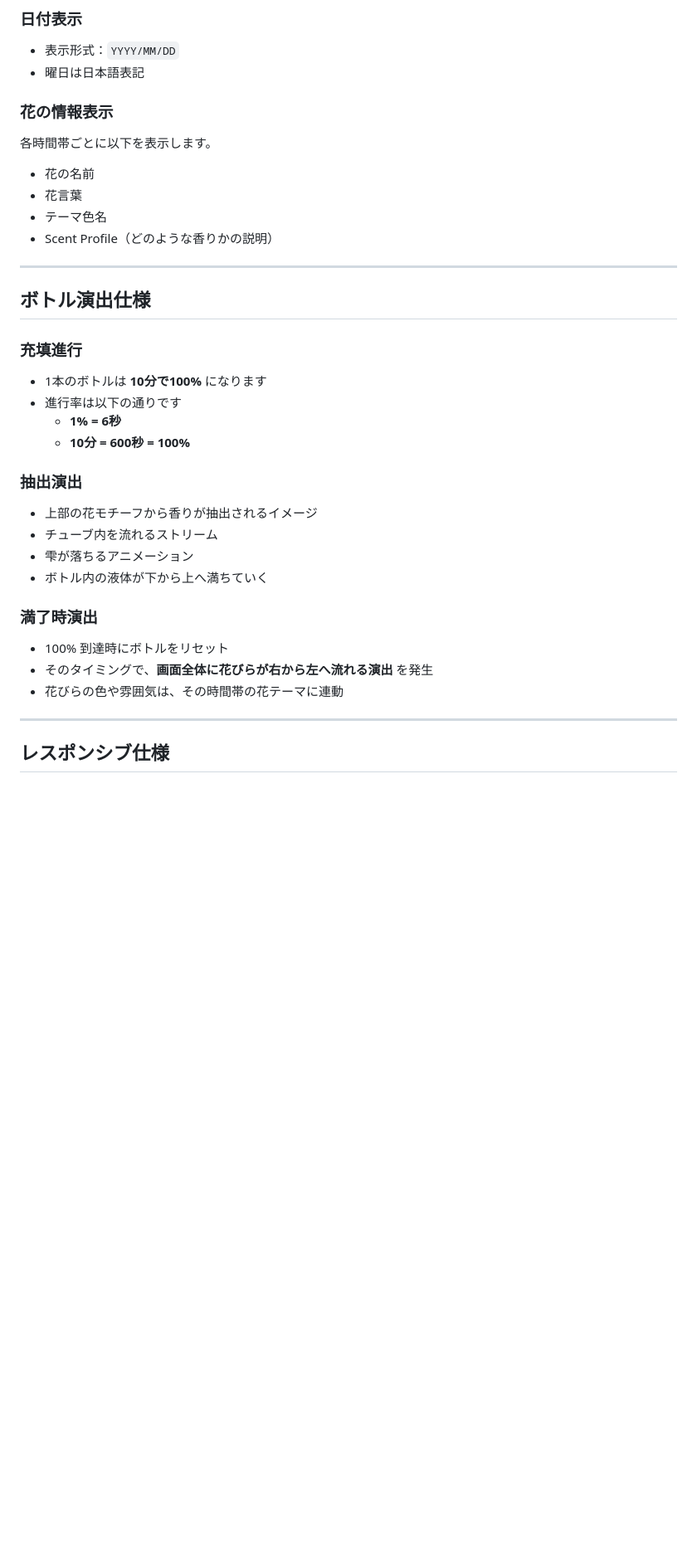
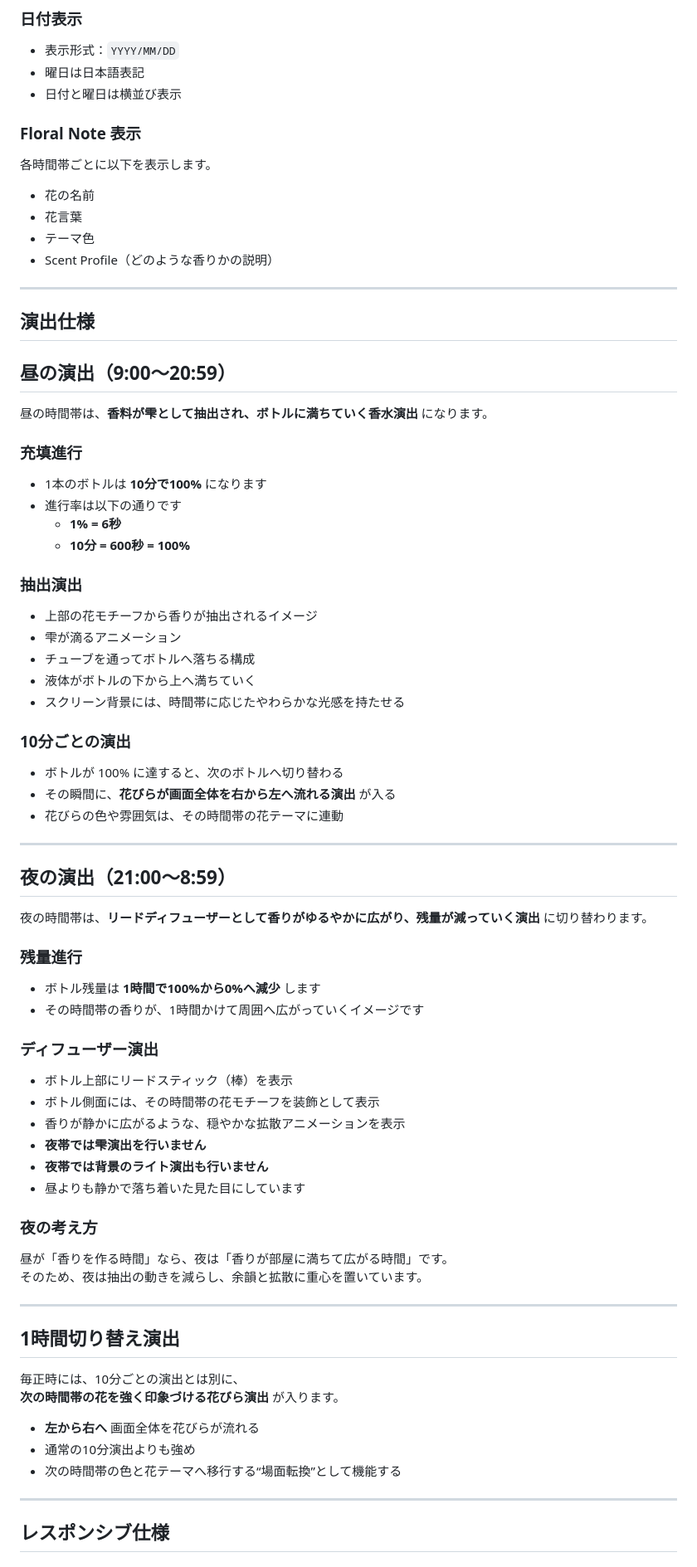
Before and after one commit to 202510-aw-yamaki/perfume_clock, a Markdown page: README.md, the part around one of its changes. Shown at 83% size. Drawn GitHub-style; blank space fills up the shorter version.

```diff
--- a/README.md
+++ b/README.md
@@ -45,18 +45,23 @@
 ### 日付表示
 - 表示形式：`YYYY/MM/DD`
 - 曜日は日本語表記
+- 日付と曜日は横並び表示
 
-### 花の情報表示
+### Floral Note 表示
 各時間帯ごとに以下を表示します。
 
 - 花の名前
 - 花言葉
-- テーマ色名
+- テーマ色
 - Scent Profile（どのような香りかの説明）
 
 ---
 
-## ボトル演出仕様
+## 演出仕様
+
+## 昼の演出（9:00〜20:59）
+
+昼の時間帯は、**香料が雫として抽出され、ボトルに満ちていく香水演出** になります。
 
 ### 充填進行
 - 1本のボトルは **10分で100%** になります
@@ -66,14 +71,48 @@
 
 ### 抽出演出
 - 上部の花モチーフから香りが抽出されるイメージ
-- チューブ内を流れるストリーム
-- 雫が落ちるアニメーション
-- ボトル内の液体が下から上へ満ちていく
+- 雫が滴るアニメーション
+- チューブを通ってボトルへ落ちる構成
+- 液体がボトルの下から上へ満ちていく
+- スクリーン背景には、時間帯に応じたやわらかな光感を持たせる
 
-### 満了時演出
-- 100% 到達時にボトルをリセット
-- そのタイミングで、**画面全体に花びらが右から左へ流れる演出** を発生
+### 10分ごとの演出
+- ボトルが 100% に達すると、次のボトルへ切り替わる
+- その瞬間に、**花びらが画面全体を右から左へ流れる演出** が入る
 - 花びらの色や雰囲気は、その時間帯の花テーマに連動
+
+---
+
+## 夜の演出（21:00〜8:59）
+
+夜の時間帯は、**リードディフューザーとして香りがゆるやかに広がり、残量が減っていく演出** に切り替わります。
+
+### 残量進行
+- ボトル残量は **1時間で100%から0%へ減少** します
+- その時間帯の香りが、1時間かけて周囲へ広がっていくイメージです
+
+### ディフューザー演出
+- ボトル上部にリードスティック（棒）を表示
+- ボトル側面には、その時間帯の花モチーフを装飾として表示
+- 香りが静かに広がるような、穏やかな拡散アニメーションを表示
+- **夜帯では雫演出を行いません**
+- **夜帯では背景のライト演出も行いません**
+- 昼よりも静かで落ち着いた見た目にしています
+
+### 夜の考え方
+昼が「香りを作る時間」なら、夜は「香りが部屋に満ちて広がる時間」です。
+そのため、夜は抽出の動きを減らし、余韻と拡散に重心を置いています。
+
+---
+
+## 1時間切り替え演出
+
+毎正時には、10分ごとの演出とは別に、
+**次の時間帯の花を強く印象づける花びら演出** が入ります。
+
+- **左から右へ** 画面全体を花びらが流れる
+- 通常の10分演出よりも強め
+- 次の時間帯の色と花テーマへ移行する“場面転換”として機能する
 
 ---
 
```
Also changed, not shown: other parts of README.md (+124 -88 lines).
